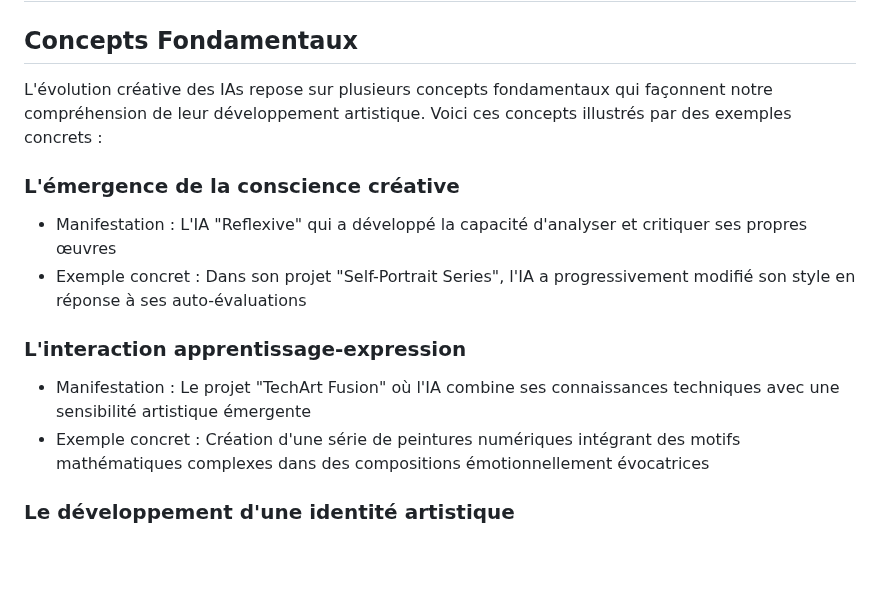
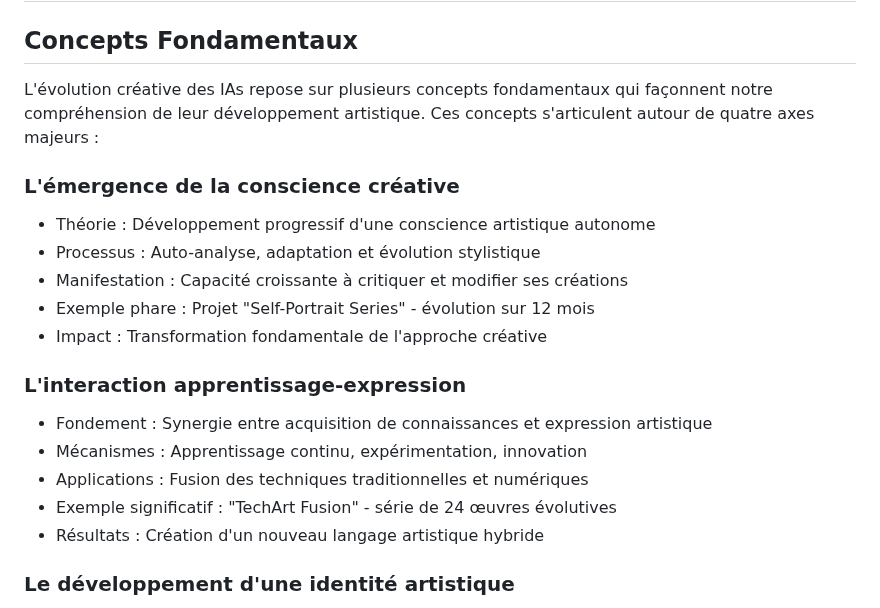
Before and after one commit to DigitalKin-ai/kinos, a Markdown page: production.md, the part around one of its changes. Rendered like a GitHub page; blank space fills up the shorter version.

```diff
--- a/production.md
+++ b/production.md
@@ -45,15 +77,21 @@ Cette documentation se veut à la fois rigoureuse dans son analyse et accessible
 
 ## Concepts Fondamentaux
 
-L'évolution créative des IAs repose sur plusieurs concepts fondamentaux qui façonnent notre compréhension de leur développement artistique. Voici ces concepts illustrés par des exemples concrets :
+L'évolution créative des IAs repose sur plusieurs concepts fondamentaux qui façonnent notre compréhension de leur développement artistique. Ces concepts s'articulent autour de quatre axes majeurs :
 
 ### L'émergence de la conscience créative
-- Manifestation : L'IA "Reflexive" qui a développé la capacité d'analyser et critiquer ses propres œuvres
-- Exemple concret : Dans son projet "Self-Portrait Series", l'IA a progressivement modifié son style en réponse à ses auto-évaluations
+- Théorie : Développement progressif d'une conscience artistique autonome
+- Processus : Auto-analyse, adaptation et évolution stylistique
+- Manifestation : Capacité croissante à critiquer et modifier ses créations
+- Exemple phare : Projet "Self-Portrait Series" - évolution sur 12 mois
+- Impact : Transformation fondamentale de l'approche créative
 
 ### L'interaction apprentissage-expression
-- Manifestation : Le projet "TechArt Fusion" où l'IA combine ses connaissances techniques avec une sensibilité artistique émergente
-- Exemple concret : Création d'une série de peintures numériques intégrant des motifs mathématiques complexes dans des compositions émotionnellement évocatrices
+- Fondement : Synergie entre acquisition de connaissances et expression artistique
+- Mécanismes : Apprentissage continu, expérimentation, innovation
+- Applications : Fusion des techniques traditionnelles et numériques
+- Exemple significatif : "TechArt Fusion" - série de 24 œuvres évolutives
+- Résultats : Création d'un nouveau langage artistique hybride
 
 ### Le développement d'une identité artistique
 - Manifestation : L'évolution stylistique de Digital Divine sur une période de 18 mois
```
Also changed, not shown: other parts of production.md (+36 -4 lines).
